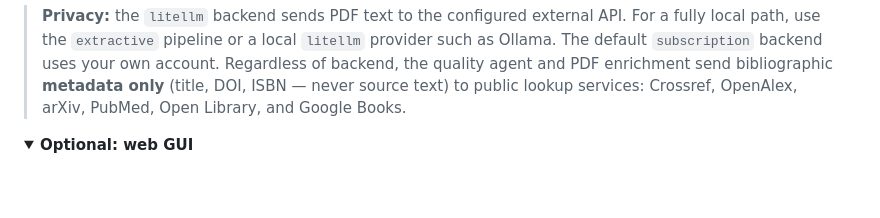
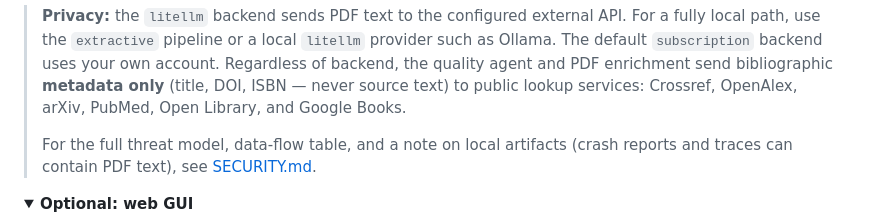
Before and after one commit to TillQuandel/atomic-notes, a Markdown page: README.md, the part around the change. Drawn GitHub-style; folded sections open; blank space fills up the shorter version.

```diff
--- a/README.md
+++ b/README.md
@@ -116,6 +116,9 @@ For an API-based backend (Anthropic, OpenAI, Ollama, …) set
 > Regardless of backend, the quality agent and PDF enrichment send bibliographic
 > **metadata only** (title, DOI, ISBN — never source text) to public lookup
 > services: Crossref, OpenAlex, arXiv, PubMed, Open Library, and Google Books.
+>
+> For the full threat model, data-flow table, and a note on local artifacts
+> (crash reports and traces can contain PDF text), see [SECURITY.md](SECURITY.md).
 
 </details>
 
```
Also changed, not shown: SECURITY.md (added, +63 -0 lines).
